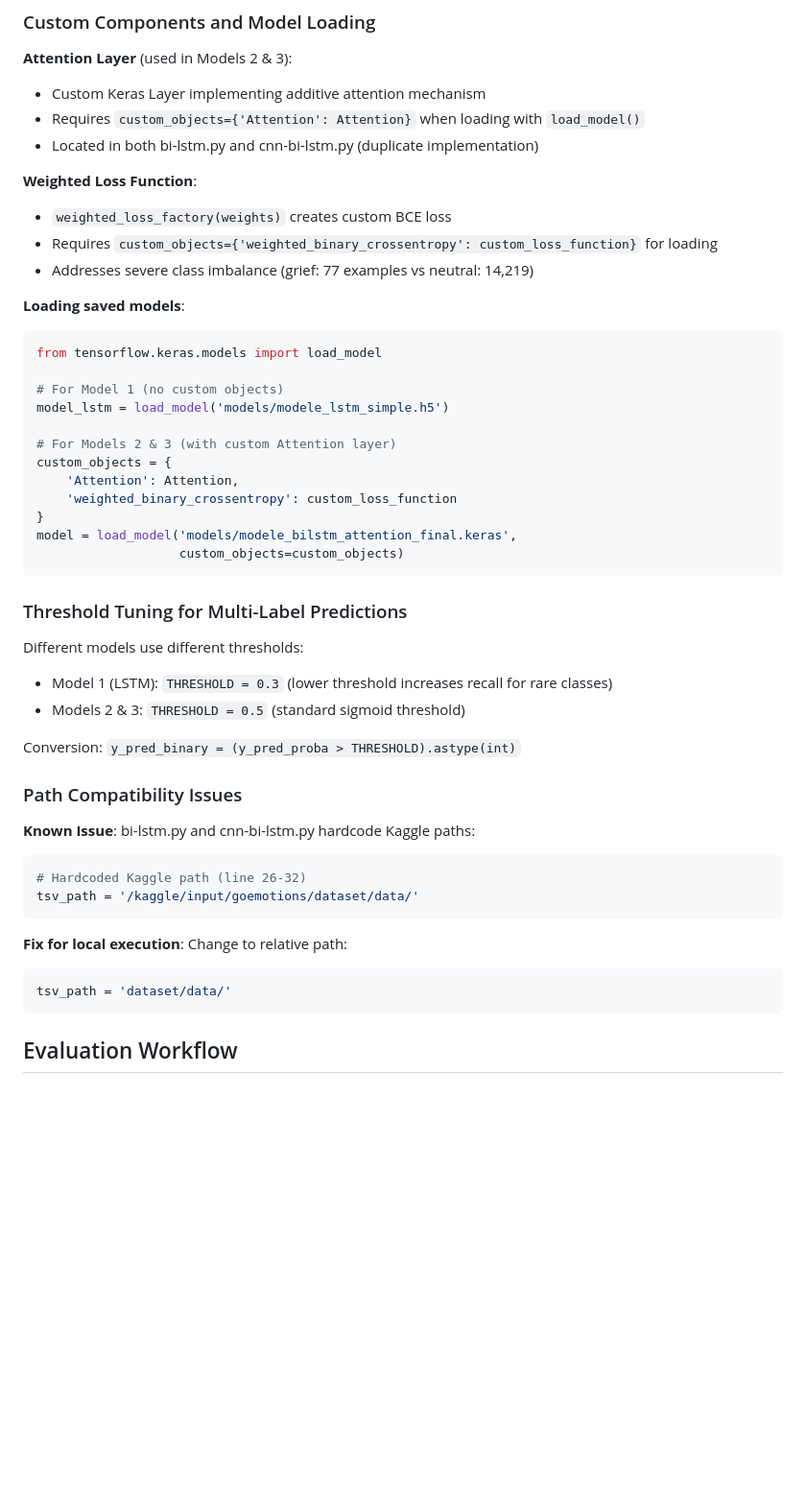
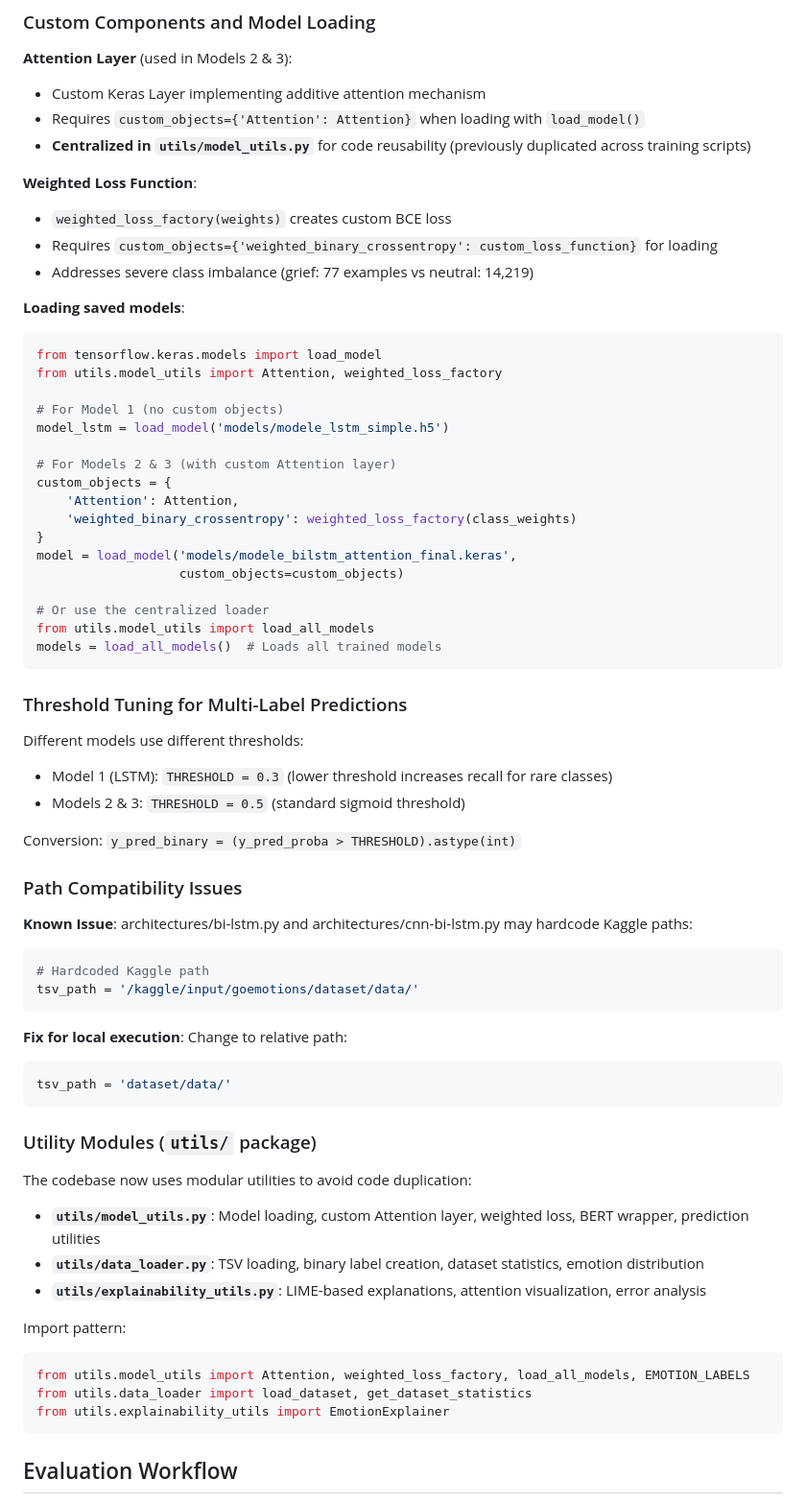
Before and after one commit to yos-r/go_emotions, a Markdown page: CLAUDE.md, the part around one of its changes. Shown at 96% size. GitHub-like rendering; blank space fills up the shorter version.

````diff
--- a/CLAUDE.md
+++ b/CLAUDE.md
@@ -170,7 +206,7 @@ For the hybrid CNN-BiLSTM architecture, evaluate impact of:
 **Attention Layer** (used in Models 2 & 3):
 - Custom Keras Layer implementing additive attention mechanism
 - Requires `custom_objects={'Attention': Attention}` when loading with `load_model()`
-- Located in both bi-lstm.py and cnn-bi-lstm.py (duplicate implementation)
+- **Centralized in `utils/model_utils.py`** for code reusability (previously duplicated across training scripts)
 
 **Weighted Loss Function**:
 - `weighted_loss_factory(weights)` creates custom BCE loss
@@ -180,6 +216,7 @@ For the hybrid CNN-BiLSTM architecture, evaluate impact of:
 **Loading saved models**:
 ```python
 from tensorflow.keras.models import load_model
+from utils.model_utils import Attention, weighted_loss_factory
 
 # For Model 1 (no custom objects)
 model_lstm = load_model('models/modele_lstm_simple.h5')
@@ -187,10 +224,14 @@ model_lstm = load_model('models/modele_lstm_simple.h5')
 # For Models 2 & 3 (with custom Attention layer)
 custom_objects = {
     'Attention': Attention,
-    'weighted_binary_crossentropy': custom_loss_function
+    'weighted_binary_crossentropy': weighted_loss_factory(class_weights)
 }
 model = load_model('models/modele_bilstm_attention_final.keras',
                    custom_objects=custom_objects)
+
+# Or use the centralized loader
+from utils.model_utils import load_all_models
+models = load_all_models()  # Loads all trained models
 ```
 
 ### Threshold Tuning for Multi-Label Predictions
@@ -203,15 +244,30 @@ Conversion: `y_pred_binary = (y_pred_proba > THRESHOLD).astype(int)`
 
 ### Path Compatibility Issues
 
-**Known Issue**: bi-lstm.py and cnn-bi-lstm.py hardcode Kaggle paths:
+**Known Issue**: architectures/bi-lstm.py and architectures/cnn-bi-lstm.py may hardcode Kaggle paths:
 ```python
-# Hardcoded Kaggle path (line 26-32)
+# Hardcoded Kaggle path
 tsv_path = '/kaggle/input/goemotions/dataset/data/'
 ```
 
 **Fix for local execution**: Change to relative path:
 ```python
 tsv_path = 'dataset/data/'
+```
+
+### Utility Modules (`utils/` package)
+
+The codebase now uses modular utilities to avoid code duplication:
+
+- **`utils/model_utils.py`**: Model loading, custom Attention layer, weighted loss, BERT wrapper, prediction utilities
+- **`utils/data_loader.py`**: TSV loading, binary label creation, dataset statistics, emotion distribution
+- **`utils/explainability_utils.py`**: LIME-based explanations, attention visualization, error analysis
+
+Import pattern:
+```python
+from utils.model_utils import Attention, weighted_loss_factory, load_all_models, EMOTION_LABELS
+from utils.data_loader import load_dataset, get_dataset_statistics
+from utils.explainability_utils import EmotionExplainer
 ```
 
 ## Evaluation Workflow
````
Also changed, not shown: other parts of CLAUDE.md (+90 -41 lines).
